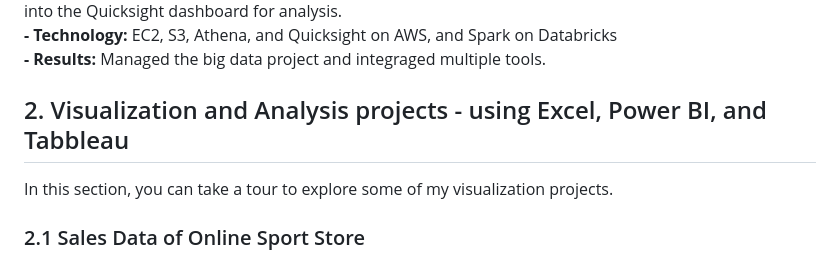
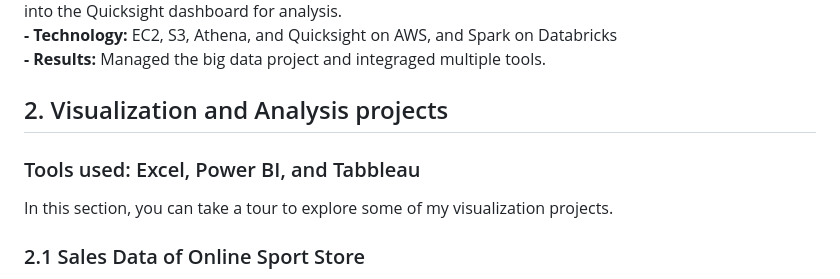
Before and after one commit to DzungDo82/portfolio.github.io, a Markdown page: README.md, the part around one of its changes. Drawn GitHub-style.

```diff
--- a/README.md
+++ b/README.md
@@ -71,7 +71,8 @@ In this section, I will outline the processes for implementing machine learning,
 **- Technology:** EC2, S3, Athena, and Quicksight on AWS, and Spark on Databricks<br>
 **- Results:** Managed the big data project and integraged multiple tools.
 
-## 2. Visualization and Analysis projects - using Excel, Power BI, and Tabbleau
+## 2. Visualization and Analysis projects
+### Tools used: Excel, Power BI, and Tabbleau
 In this section, you can take a tour to explore some of my visualization projects.
 
 ### 2.1 Sales Data of Online Sport Store
```
Also changed, not shown: other parts of README.md (+14 -14 lines).
